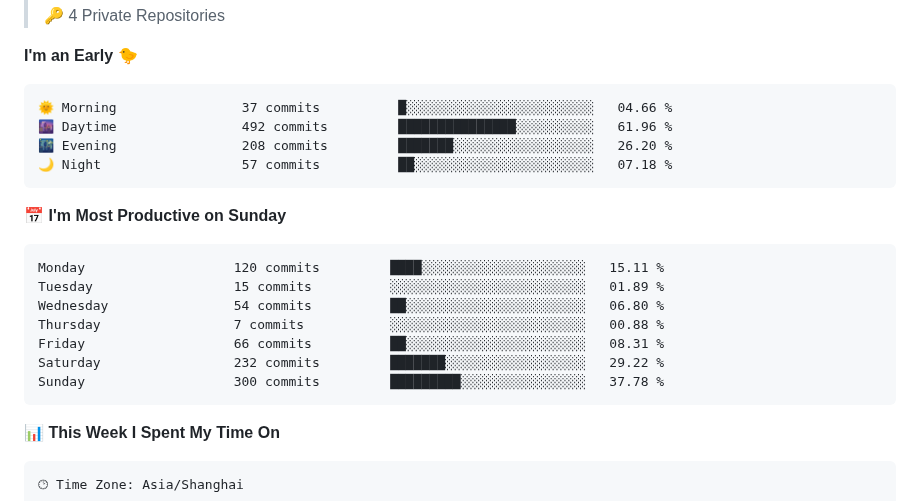
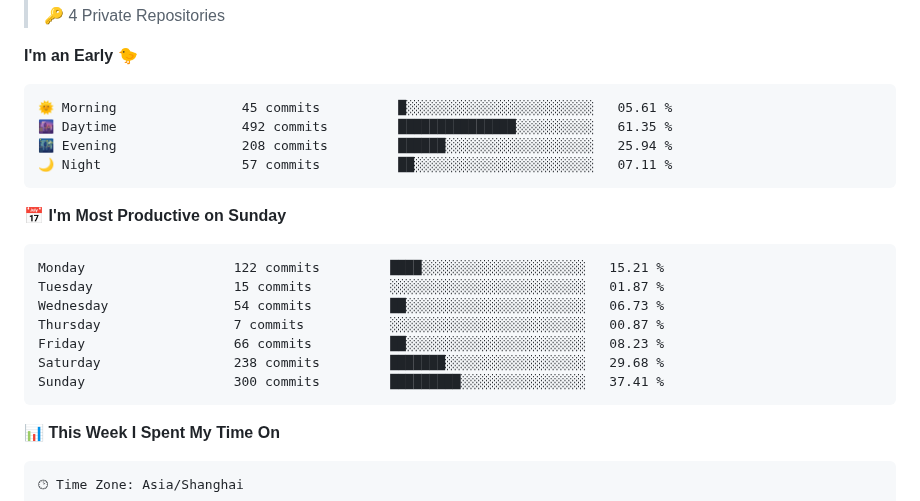
Before and after one commit to silence1018/silence1018, a Markdown page: README.md, the part around one of its changes. GitHub-like rendering.

Commit message:
Updated with Dev Metrics

````diff
--- a/README.md
+++ b/README.md
@@ -29,21 +29,21 @@
 **I'm an Early 🐤**
 
 ```text
-🌞 Morning                37 commits          █░░░░░░░░░░░░░░░░░░░░░░░░   04.66 %
-🌆 Daytime                492 commits         ███████████████░░░░░░░░░░   61.96 %
-🌃 Evening                208 commits         ███████░░░░░░░░░░░░░░░░░░   26.20 %
-🌙 Night                  57 commits          ██░░░░░░░░░░░░░░░░░░░░░░░   07.18 %
+🌞 Morning                45 commits          █░░░░░░░░░░░░░░░░░░░░░░░░   05.61 %
+🌆 Daytime                492 commits         ███████████████░░░░░░░░░░   61.35 %
+🌃 Evening                208 commits         ██████░░░░░░░░░░░░░░░░░░░   25.94 %
+🌙 Night                  57 commits          ██░░░░░░░░░░░░░░░░░░░░░░░   07.11 %
 ```
 📅 **I'm Most Productive on Sunday**
 
 ```text
-Monday                   120 commits         ████░░░░░░░░░░░░░░░░░░░░░   15.11 %
-Tuesday                  15 commits          ░░░░░░░░░░░░░░░░░░░░░░░░░   01.89 %
-Wednesday                54 commits          ██░░░░░░░░░░░░░░░░░░░░░░░   06.80 %
-Thursday                 7 commits           ░░░░░░░░░░░░░░░░░░░░░░░░░   00.88 %
-Friday                   66 commits          ██░░░░░░░░░░░░░░░░░░░░░░░   08.31 %
-Saturday                 232 commits         ███████░░░░░░░░░░░░░░░░░░   29.22 %
-Sunday                   300 commits         █████████░░░░░░░░░░░░░░░░   37.78 %
+Monday                   122 commits         ████░░░░░░░░░░░░░░░░░░░░░   15.21 %
+Tuesday                  15 commits          ░░░░░░░░░░░░░░░░░░░░░░░░░   01.87 %
+Wednesday                54 commits          ██░░░░░░░░░░░░░░░░░░░░░░░   06.73 %
+Thursday                 7 commits           ░░░░░░░░░░░░░░░░░░░░░░░░░   00.87 %
+Friday                   66 commits          ██░░░░░░░░░░░░░░░░░░░░░░░   08.23 %
+Saturday                 238 commits         ███████░░░░░░░░░░░░░░░░░░   29.68 %
+Sunday                   300 commits         █████████░░░░░░░░░░░░░░░░   37.41 %
 ```
 
 
````
Also changed, not shown: other parts of README.md (+1 -1 lines).
